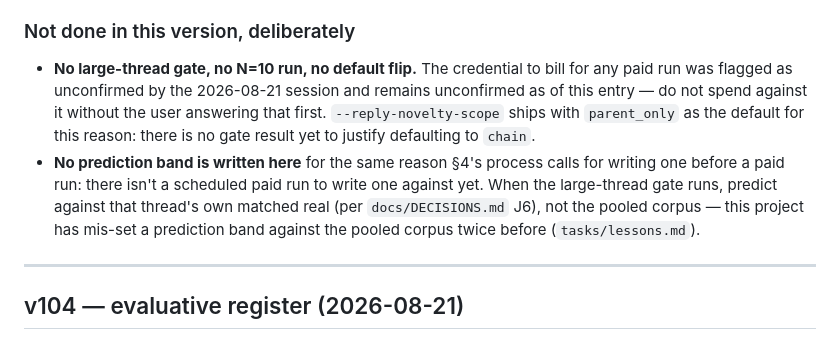
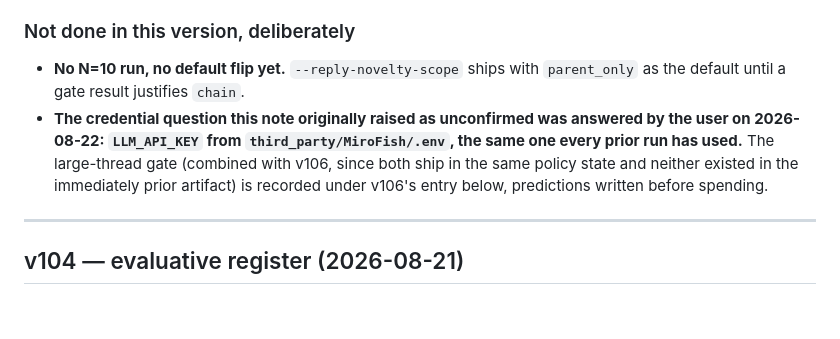
Before and after one commit to yyu6/MiroBench, a Markdown page: generalized_card/VERSION_LOG.md, the part around one of its changes. GitHub-like rendering; blank space fills up the shorter version.

```diff
--- a/generalized_card/VERSION_LOG.md
+++ b/generalized_card/VERSION_LOG.md
@@ -179,18 +238,14 @@ prompt path byte-for-byte.
 
 ### Not done in this version, deliberately
 
-- **No large-thread gate, no N=10 run, no default flip.** The credential to
-  bill for any paid run was flagged as unconfirmed by the 2026-08-21 session
-  and remains unconfirmed as of this entry — do not spend against it without
-  the user answering that first. `--reply-novelty-scope` ships with
-  `parent_only` as the default for this reason: there is no gate result yet to
-  justify defaulting to `chain`.
-- **No prediction band is written here** for the same reason §4's process
-  calls for writing one before a paid run: there isn't a scheduled paid run to
-  write one against yet. When the large-thread gate runs, predict against
-  that thread's own matched real (per `docs/DECISIONS.md` J6), not the pooled
-  corpus — this project has mis-set a prediction band against the pooled
-  corpus twice before (`tasks/lessons.md`).
+- **No N=10 run, no default flip yet.** `--reply-novelty-scope` ships with
+  `parent_only` as the default until a gate result justifies `chain`.
+- **The credential question this note originally raised as unconfirmed was
+  answered by the user on 2026-08-22: `LLM_API_KEY` from
+  `third_party/MiroFish/.env`, the same one every prior run has used.** The
+  large-thread gate (combined with v106, since both ship in the same policy
+  state and neither existed in the immediately prior artifact) is recorded
+  under v106's entry below, predictions written before spending.
 
 ---
 
```
Also changed, not shown: other parts of generalized_card/VERSION_LOG.md (+61 -2 lines).
